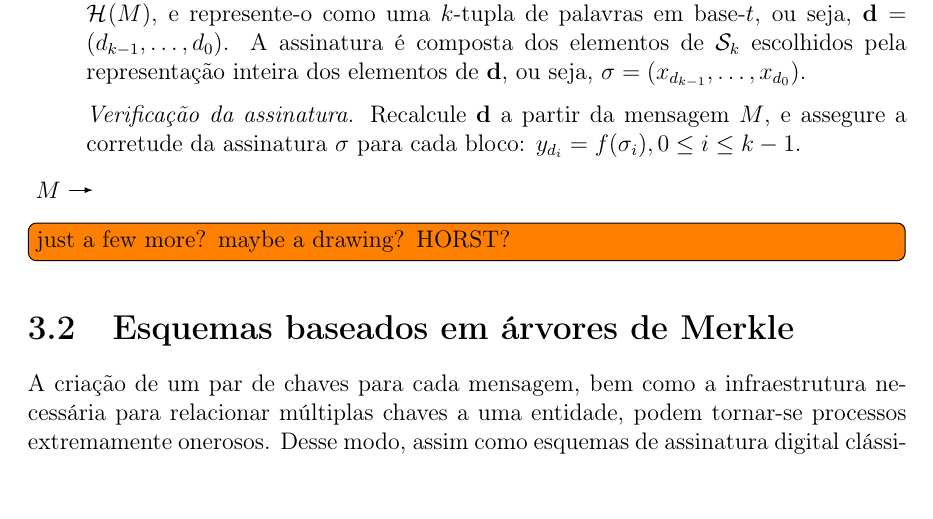
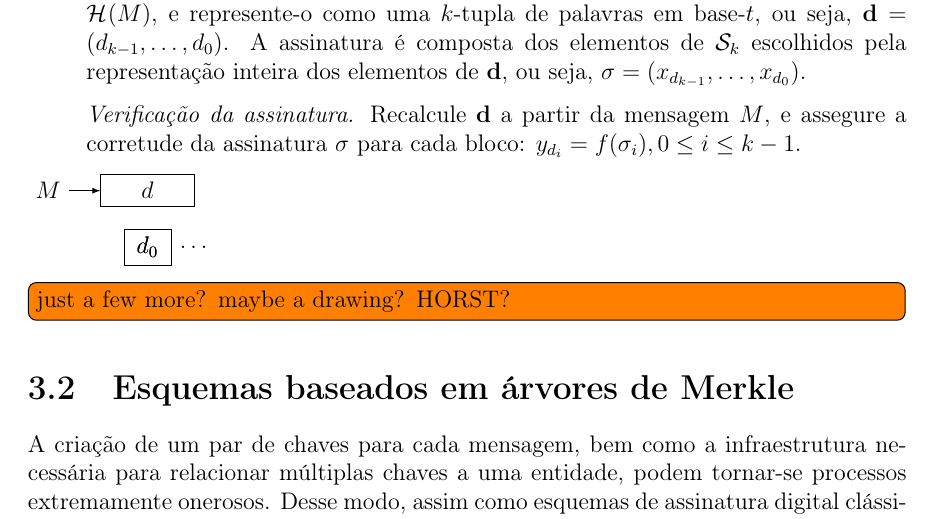
Before and after one commit to zambonin/bsc, a LaTeX document (bsc.tex): part of page 20 of 26, cut so that both start at the same text, the shorter picture padded with empty space. Compiled offline with pdfLaTeX.

Commit message:
sharelatex: update bsc.tex to r14028

```diff
--- a/bsc.tex
+++ b/bsc.tex
@@ -1117,6 +1117,11 @@ A escola de $r$ não é diretamente discutida, visto que acredita-se que uma fun
 
 \begin{tikzpicture}
     \node (hm) at (-1.25, 0) {$M$};
+    \node[draw, minimum width=4em] (sig) at (0.5, 0) {$d$};
+    \node[draw, minimum width=2em] (d0) at (0.5, -1) {$d_0$};
+    \node[minimum width=2em] (d1) at (1.35, -1) {$\dots$};
+    \node[draw, minimum width=2em] (d2) at (0.5, -1) {$d_0$};
+    % \node[draw, minimum width=2em] (dd) at (0.5, -1) {$d_0$};
     \draw[-latex] (hm) -- (sig);
 \end{tikzpicture}
 
```
